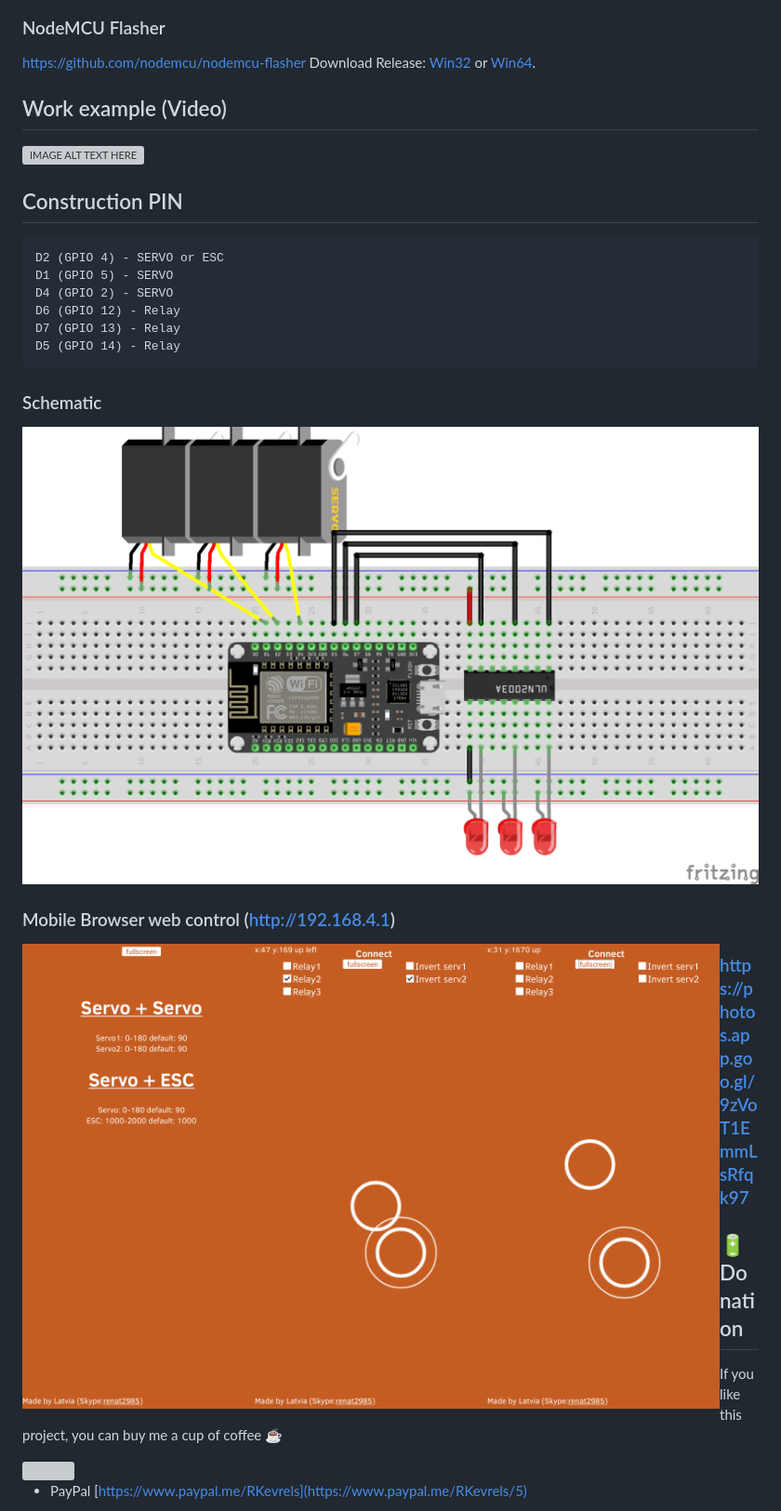
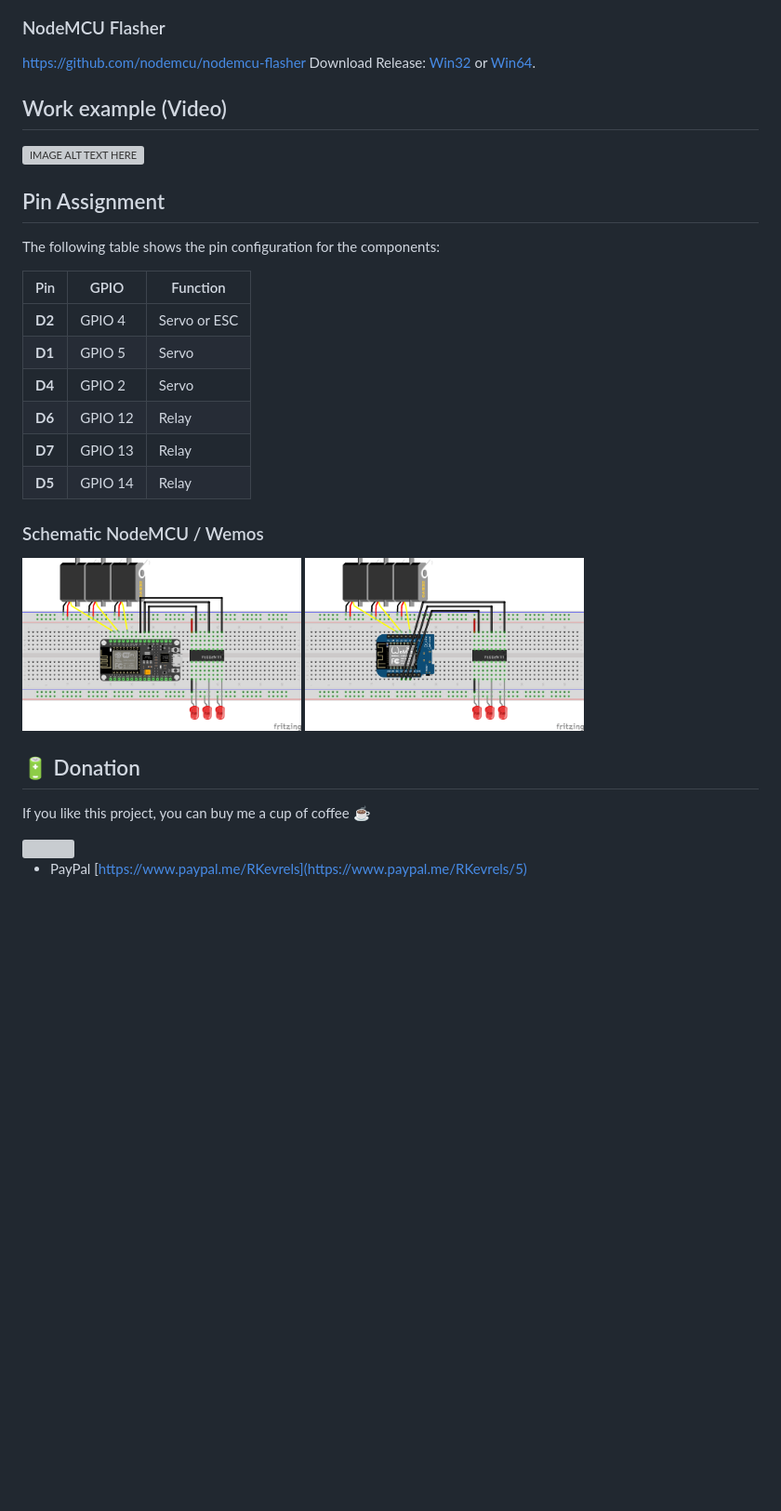
Before and after one commit to renat2985/esp8266_control_servo_and_esc, a Markdown page: README.md, the part around the change printed below. Shown: that part at 93% size. GitHub-like rendering; pictures changed too: tutorial/schematic2.png (added); blank space fills up the shorter version; grey boxes are pictures that could not be loaded.

Commit message:
add wemos schematic

````diff
--- a/README.md
+++ b/README.md
@@ -31,8 +42,7 @@ Upload Speed: 921600
 <img src="https://raw.githubusercontent.com/renat2985/esp8266_control_servo_and_esc/master/tutorial/nodemcu-flasher.png" width="400px">
 
 ### NodeMCU Flasher
-https://github.com/nodemcu/nodemcu-flasher
-Download Release: [Win32](https://github.com/nodemcu/nodemcu-flasher/blob/master/Win32/Release/ESP8266Flasher.exe) or [Win64](https://github.com/nodemcu/nodemcu-flasher/blob/master/Win64/Release/ESP8266Flasher.exe).
+https://github.com/nodemcu/nodemcu-flasher Download Release: [Win32](https://github.com/nodemcu/nodemcu-flasher/blob/master/Win32/Release/ESP8266Flasher.exe) or [Win64](https://github.com/nodemcu/nodemcu-flasher/blob/master/Win64/Release/ESP8266Flasher.exe).
 
 
 ## Work example (Video)
@@ -40,27 +50,23 @@ Download Release: [Win32](https://github.com/nodemcu/nodemcu-flasher/blob/master
 [![IMAGE ALT TEXT HERE](https://img.youtube.com/vi/9NU7gCPBSDI/0.jpg)](https://www.youtube.com/watch?v=9NU7gCPBSDI)
 
 
-## Construction PIN
-```
-D2 (GPIO 4) - SERVO or ESC
-D1 (GPIO 5) - SERVO
-D4 (GPIO 2) - SERVO
-D6 (GPIO 12) - Relay
-D7 (GPIO 13) - Relay
-D5 (GPIO 14) - Relay
-```
-### Schematic
-![alt](https://raw.githubusercontent.com/renat2985/esp8266_control_servo_and_esc/master/tutorial/schematic.png)
+## Pin Assignment
+
+The following table shows the pin configuration for the components:
+
+| Pin         | GPIO  | Function        |
+|-------------|-------|-----------------|
+| **D2**      | GPIO 4 | Servo or ESC    |
+| **D1**      | GPIO 5 | Servo           |
+| **D4**      | GPIO 2 | Servo           |
+| **D6**      | GPIO 12 | Relay          |
+| **D7**      | GPIO 13 | Relay          |
+| **D5**      | GPIO 14 | Relay          |
+
+### Schematic NodeMCU / Wemos
+<img src="https://raw.githubusercontent.com/renat2985/esp8266_control_servo_and_esc/master/tutorial/schematic.png" width="300px"> <img src="https://raw.githubusercontent.com/renat2985/esp8266_control_servo_and_esc/master/tutorial/schematic2.png" width="300px">
 
 
-
-### Mobile Browser web control (http://192.168.4.1)
-<a href="https://raw.githubusercontent.com/renat2985/esp8266_control_servo_and_esc/master/tutorial/phone1.png"><img src="https://raw.githubusercontent.com/renat2985/esp8266_control_servo_and_esc/master/tutorial/phone1.png" align="left" width="250" ></a>
-<a href="https://raw.githubusercontent.com/renat2985/esp8266_control_servo_and_esc/master/tutorial/phone2.png"><img src="https://raw.githubusercontent.com/renat2985/esp8266_control_servo_and_esc/master/tutorial/phone2.png" align="left" width="250" ></a>
-<a href="https://raw.githubusercontent.com/renat2985/esp8266_control_servo_and_esc/master/tutorial/phone3.png"><img src="https://raw.githubusercontent.com/renat2985/esp8266_control_servo_and_esc/master/tutorial/phone3.png" align="left" width="250" ></a>
-
-
-### https://photos.app.goo.gl/9zVoT1EmmLsRfqk97
 
 ## :battery: Donation
 If you like this project, you can buy me a cup of coffee :coffee:
````
Also changed, not shown: other parts of README.md (+19 -8 lines), 3 other files.
